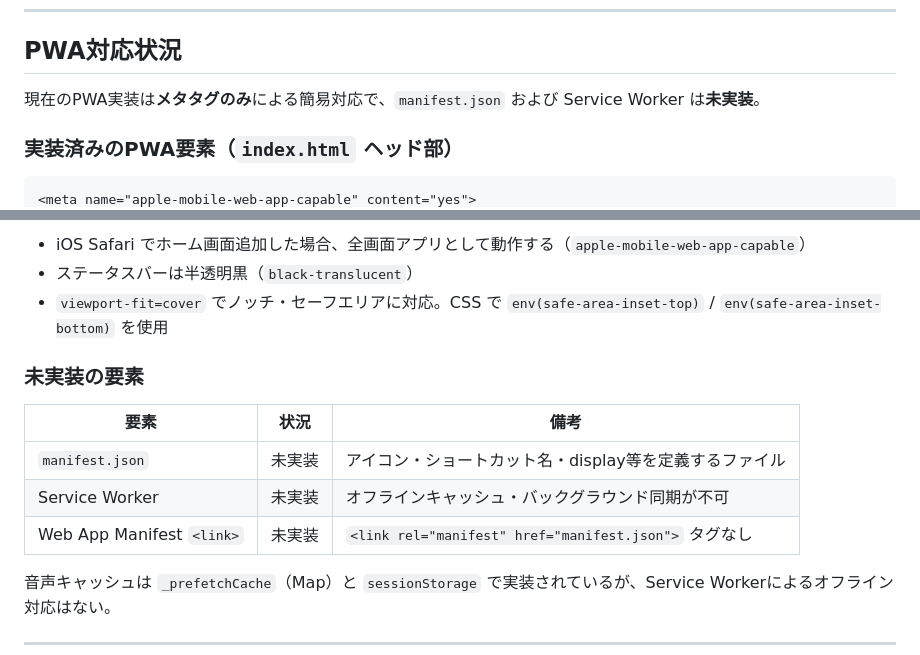
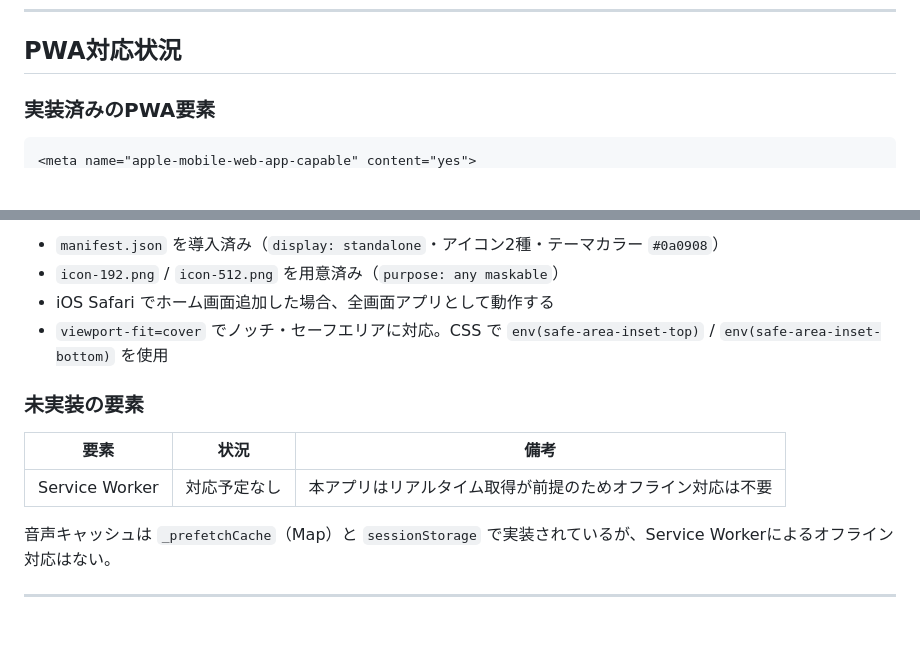
Before and after one commit to burneycherry/yogatari, a Markdown page: CLAUDE.md, 2 parts joined by grey strips. Rendered like a GitHub page; blank space fills up the shorter version.

Commit message:
CLAUDE.md: PWA対応状況をv163の実装に合わせて更新
https://claude.ai/code/session_01Ev1NEvuCnManQAiiy3nMhk

````diff
--- a/CLAUDE.md
+++ b/CLAUDE.md
@@ -92,9 +92,7 @@
 
 ## PWA対応状況
 
-現在のPWA実装は**メタタグのみ**による簡易対応で、`manifest.json` および Service Worker は**未実装**。
-
-### 実装済みのPWA要素（`index.html` ヘッド部）
+### 実装済みのPWA要素
 
 ```html
 <meta name="apple-mobile-web-app-capable" content="yes">
@@ -104,16 +104,15 @@
 ```
 
-- iOS Safari でホーム画面追加した場合、全画面アプリとして動作する（`apple-mobile-web-app-capable`）
-- ステータスバーは半透明黒（`black-translucent`）
+- `manifest.json` を導入済み（`display: standalone`・アイコン2種・テーマカラー `#0a0908`）
+- `icon-192.png` / `icon-512.png` を用意済み（`purpose: any maskable`）
+- iOS Safari でホーム画面追加した場合、全画面アプリとして動作する
 - `viewport-fit=cover` でノッチ・セーフエリアに対応。CSS で `env(safe-area-inset-top)` / `env(safe-area-inset-bottom)` を使用
 
 ### 未実装の要素
 
 | 要素 | 状況 | 備考 |
 |------|------|------|
-| `manifest.json` | 未実装 | アイコン・ショートカット名・display等を定義するファイル |
-| Service Worker | 未実装 | オフラインキャッシュ・バックグラウンド同期が不可 |
-| Web App Manifest `<link>` | 未実装 | `<link rel="manifest" href="manifest.json">` タグなし |
+| Service Worker | 対応予定なし | 本アプリはリアルタイム取得が前提のためオフライン対応は不要 |
 
 音声キャッシュは `_prefetchCache`（Map）と `sessionStorage` で実装されているが、Service Workerによるオフライン対応はない。
 
````
Also changed, not shown: other parts of CLAUDE.md (+3 -1 lines).
